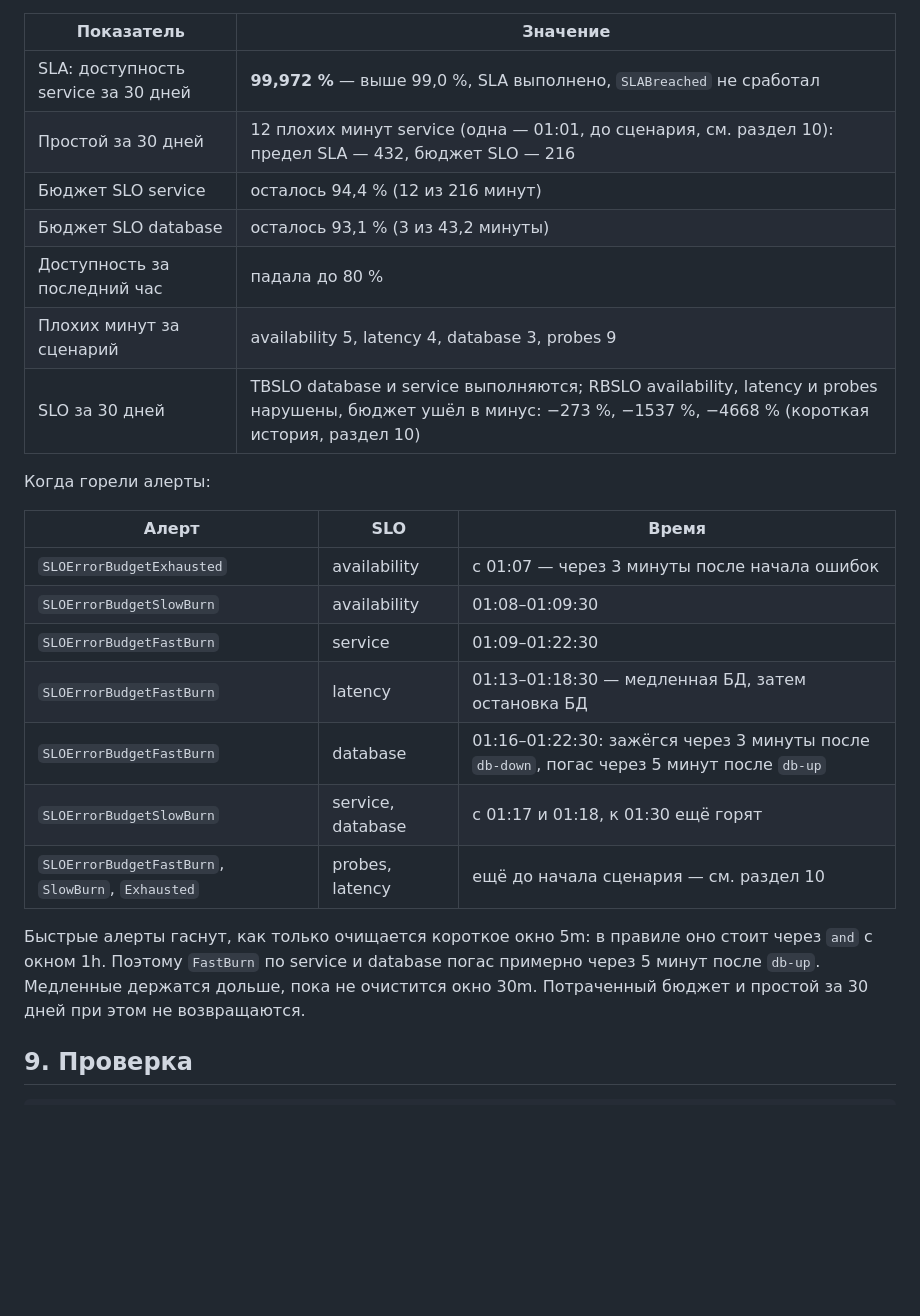
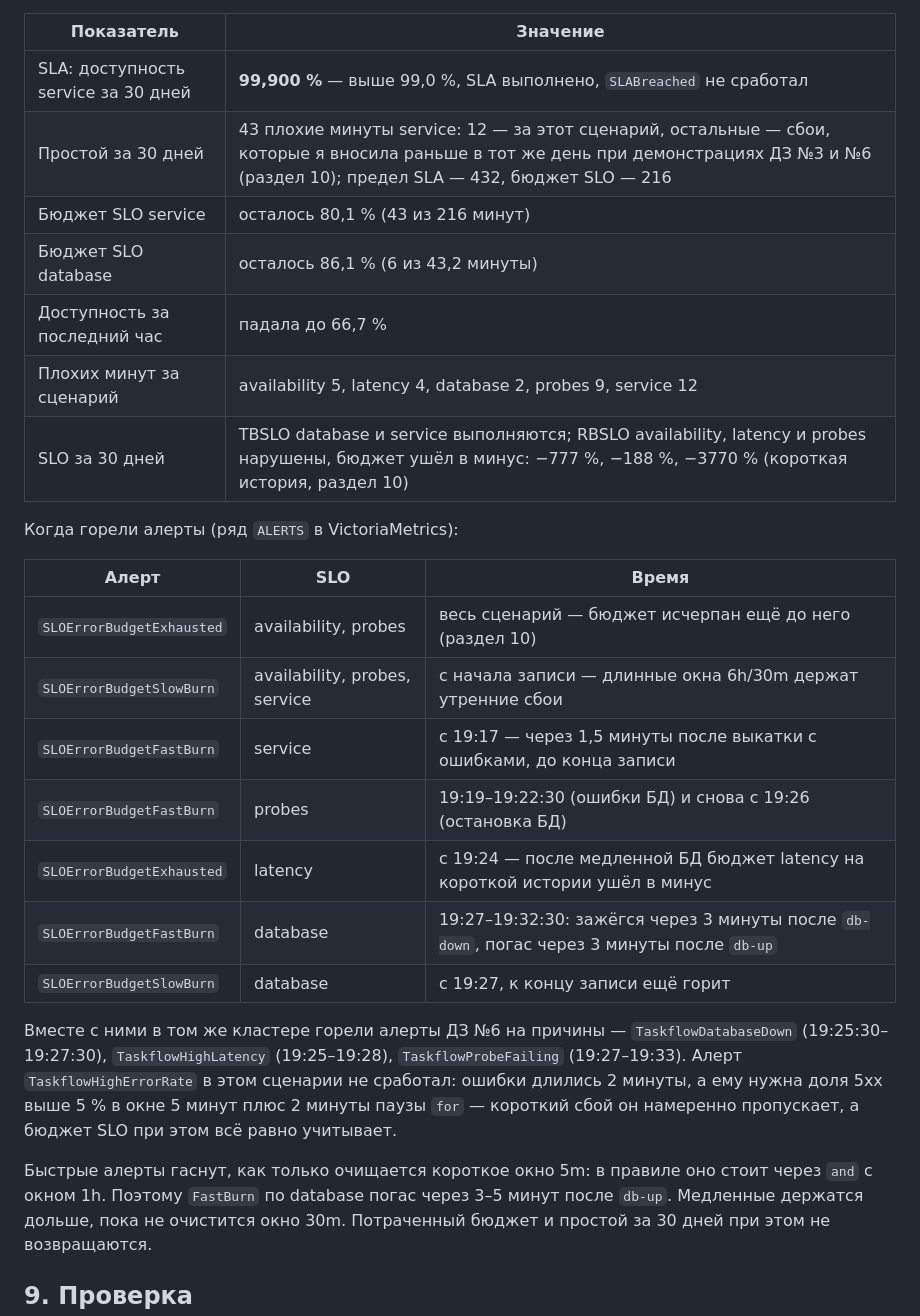
Before and after one commit to mariabrykulskaa/sre-homeworks, a Markdown page: taskflow-sla/Отчёт.md, the part around one of its changes. GitHub-like rendering; blank space fills up the shorter version.

```diff
--- a/taskflow-sla/Отчёт.md
+++ b/taskflow-sla/Отчёт.md
@@ -341,28 +339,34 @@ SLO service — 94,4 %.*
 
 | Показатель | Значение |
 |---|---|
-| SLA: доступность service за 30 дней | **99,972 %** — выше 99,0 %, SLA выполнено, `SLABreached` не сработал |
-| Простой за 30 дней | 12 плохих минут service (одна — 01:01, до сценария, см. раздел 10): предел SLA — 432, бюджет SLO — 216 |
-| Бюджет SLO service | осталось 94,4 % (12 из 216 минут) |
-| Бюджет SLO database | осталось 93,1 % (3 из 43,2 минуты) |
-| Доступность за последний час | падала до 80 % |
-| Плохих минут за сценарий | availability 5, latency 4, database 3, probes 9 |
-| SLO за 30 дней | TBSLO database и service выполняются; RBSLO availability, latency и probes нарушены, бюджет ушёл в минус: −273 %, −1537 %, −4668 % (короткая история, раздел 10) |
+| SLA: доступность service за 30 дней | **99,900 %** — выше 99,0 %, SLA выполнено, `SLABreached` не сработал |
+| Простой за 30 дней | 43 плохие минуты service: 12 — за этот сценарий, остальные — сбои, которые я вносила раньше в тот же день при демонстрациях ДЗ №3 и №6 (раздел 10); предел SLA — 432, бюджет SLO — 216 |
+| Бюджет SLO service | осталось 80,1 % (43 из 216 минут) |
+| Бюджет SLO database | осталось 86,1 % (6 из 43,2 минуты) |
+| Доступность за последний час | падала до 66,7 % |
+| Плохих минут за сценарий | availability 5, latency 4, database 2, probes 9, service 12 |
+| SLO за 30 дней | TBSLO database и service выполняются; RBSLO availability, latency и probes нарушены, бюджет ушёл в минус: −777 %, −188 %, −3770 % (короткая история, раздел 10) |
 
-Когда горели алерты:
+Когда горели алерты (ряд `ALERTS` в VictoriaMetrics):
 
 | Алерт | SLO | Время |
 |---|---|---|
-| `SLOErrorBudgetExhausted` | availability | с 01:07 — через 3 минуты после начала ошибок |
-| `SLOErrorBudgetSlowBurn` | availability | 01:08–01:09:30 |
-| `SLOErrorBudgetFastBurn` | service | 01:09–01:22:30 |
-| `SLOErrorBudgetFastBurn` | latency | 01:13–01:18:30 — медленная БД, затем остановка БД |
-| `SLOErrorBudgetFastBurn` | database | 01:16–01:22:30: зажёгся через 3 минуты после `db-down`, погас через 5 минут после `db-up` |
-| `SLOErrorBudgetSlowBurn` | service, database | с 01:17 и 01:18, к 01:30 ещё горят |
-| `SLOErrorBudgetFastBurn`, `SlowBurn`, `Exhausted` | probes, latency | ещё до начала сценария — см. раздел 10 |
+| `SLOErrorBudgetExhausted` | availability, probes | весь сценарий — бюджет исчерпан ещё до него (раздел 10) |
+| `SLOErrorBudgetSlowBurn` | availability, probes, service | с начала записи — длинные окна 6h/30m держат утренние сбои |
+| `SLOErrorBudgetFastBurn` | service | с 19:17 — через 1,5 минуты после выкатки с ошибками, до конца записи |
+| `SLOErrorBudgetFastBurn` | probes | 19:19–19:22:30 (ошибки БД) и снова с 19:26 (остановка БД) |
+| `SLOErrorBudgetExhausted` | latency | с 19:24 — после медленной БД бюджет latency на короткой истории ушёл в минус |
+| `SLOErrorBudgetFastBurn` | database | 19:27–19:32:30: зажёгся через 3 минуты после `db-down`, погас через 3 минуты после `db-up` |
+| `SLOErrorBudgetSlowBurn` | database | с 19:27, к концу записи ещё горит |
+
+Вместе с ними в том же кластере горели алерты ДЗ №6 на причины — `TaskflowDatabaseDown`
+(19:25:30–19:27:30), `TaskflowHighLatency` (19:25–19:28), `TaskflowProbeFailing` (19:27–19:33). Алерт
+`TaskflowHighErrorRate` в этом сценарии не сработал: ошибки длились 2 минуты, а ему нужна доля 5xx
+выше 5 % в окне 5 минут плюс 2 минуты паузы `for` — короткий сбой он намеренно пропускает, а бюджет
+SLO при этом всё равно учитывает.
 
 Быстрые алерты гаснут, как только очищается короткое окно 5m: в правиле оно стоит через `and`
-с окном 1h. Поэтому `FastBurn` по service и database погас примерно через 5 минут после `db-up`.
+с окном 1h. Поэтому `FastBurn` по database погас через 3–5 минут после `db-up`.
 Медленные держатся дольше, пока не очистится окно 30m. Потраченный бюджет и простой за 30 дней
 при этом не возвращаются.
 
```
Also changed, not shown: other parts of taskflow-sla/Отчёт.md (+16 -21 lines), README.md (+21 -7 lines), taskflow-sla/screenshots/01-dashboard.png, 14 other files.
